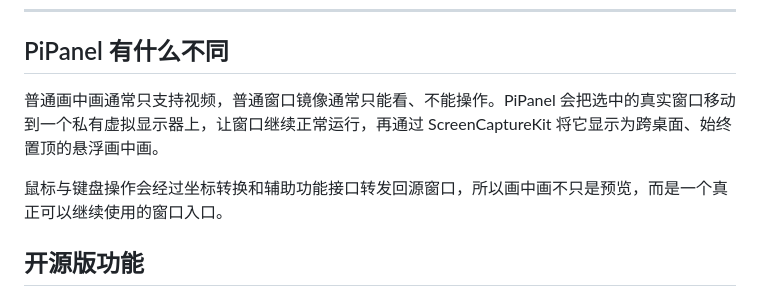
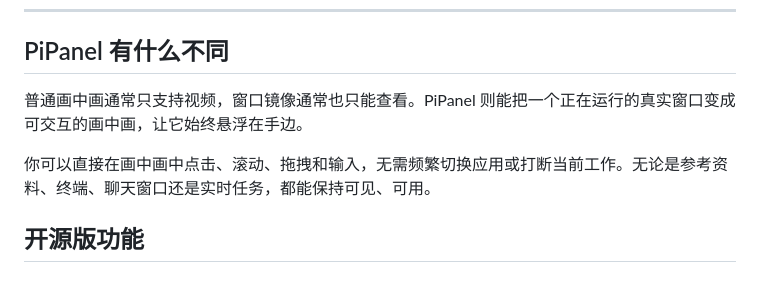
Before and after one commit to Lyle-xub/PiPanel, a Markdown page: README.md, the part around the change. GitHub-like rendering.

Commit message:
Refine PiPanel differentiation copy

```diff
--- a/README.md
+++ b/README.md
@@ -19,9 +19,9 @@
 
 ## PiPanel 有什么不同
 
-普通画中画通常只支持视频，普通窗口镜像通常只能看、不能操作。PiPanel 会把选中的真实窗口移动到一个私有虚拟显示器上，让窗口继续正常运行，再通过 ScreenCaptureKit 将它显示为跨桌面、始终置顶的悬浮画中画。
+普通画中画通常只支持视频，窗口镜像通常也只能查看。PiPanel 则能把一个正在运行的真实窗口变成可交互的画中画，让它始终悬浮在手边。
 
-鼠标与键盘操作会经过坐标转换和辅助功能接口转发回源窗口，所以画中画不只是预览，而是一个真正可以继续使用的窗口入口。
+你可以直接在画中画中点击、滚动、拖拽和输入，无需频繁切换应用或打断当前工作。无论是参考资料、终端、聊天窗口还是实时任务，都能保持可见、可用。
 
 ## 开源版功能
 
```
